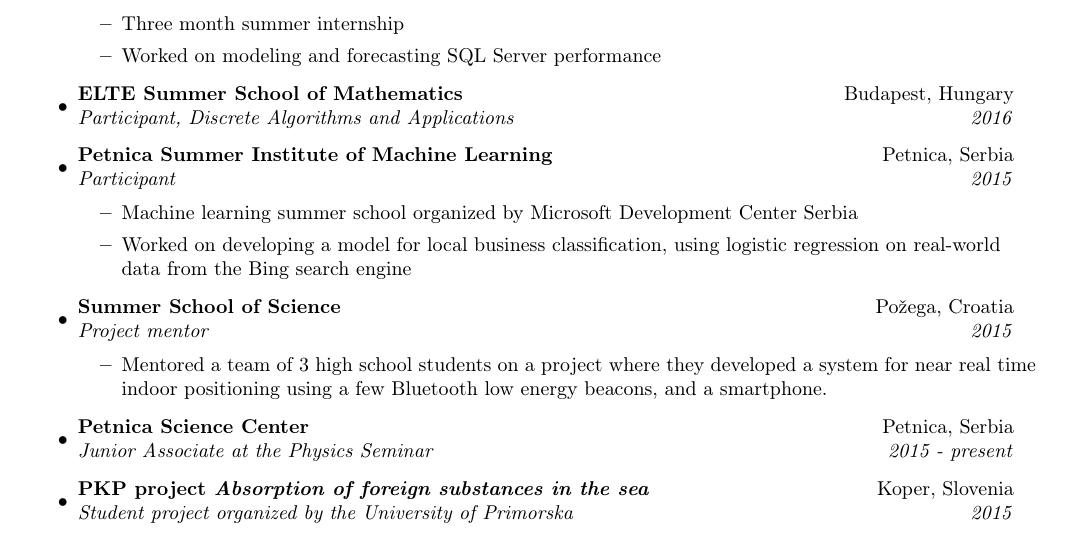
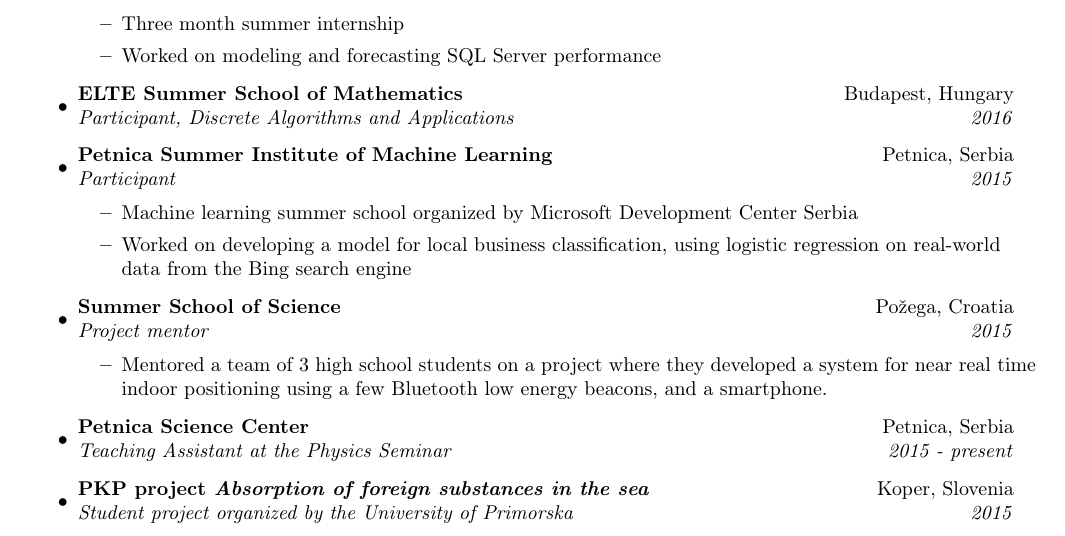
Before and after one commit to dancsi/CV, a LaTeX CV (cv.tex): part of page 1 of 3, cut so that both start at the same text. Compiled offline with pdfLaTeX.

Commit message:
junior associate -> teaching assistant

```diff
--- a/cv.tex
+++ b/cv.tex
@@ -121,7 +121,7 @@ FAMNIT, Univerza na Primorskem & Mobile: +381 (0)64 973 9508 \\
 	\begin{itemize}
 		\item Mentored a team of 3 high school students on a project where they developed a system for near real time indoor positioning using a few Bluetooth low energy beacons, and a smartphone.
 	\end{itemize}
-	\item \ressubheading{Petnica Science Center}{Petnica, Serbia}{Junior Associate at the Physics Seminar}{2015 - present}
+	\item \ressubheading{Petnica Science Center}{Petnica, Serbia}{Teaching Assistant at the Physics Seminar}{2015 - present}
 	\item \ressubheading{PKP project \emph{Absorption of foreign substances in the sea}}{Koper, Slovenia}{Student project organized by the University of Primorska}{2015}
 	\begin{itemize}
 		\item Worked as a part of a team, designing and manufacturing the housing and electronics for an underwater data-collection module
```
Also changed, not shown: cv.pdf.
